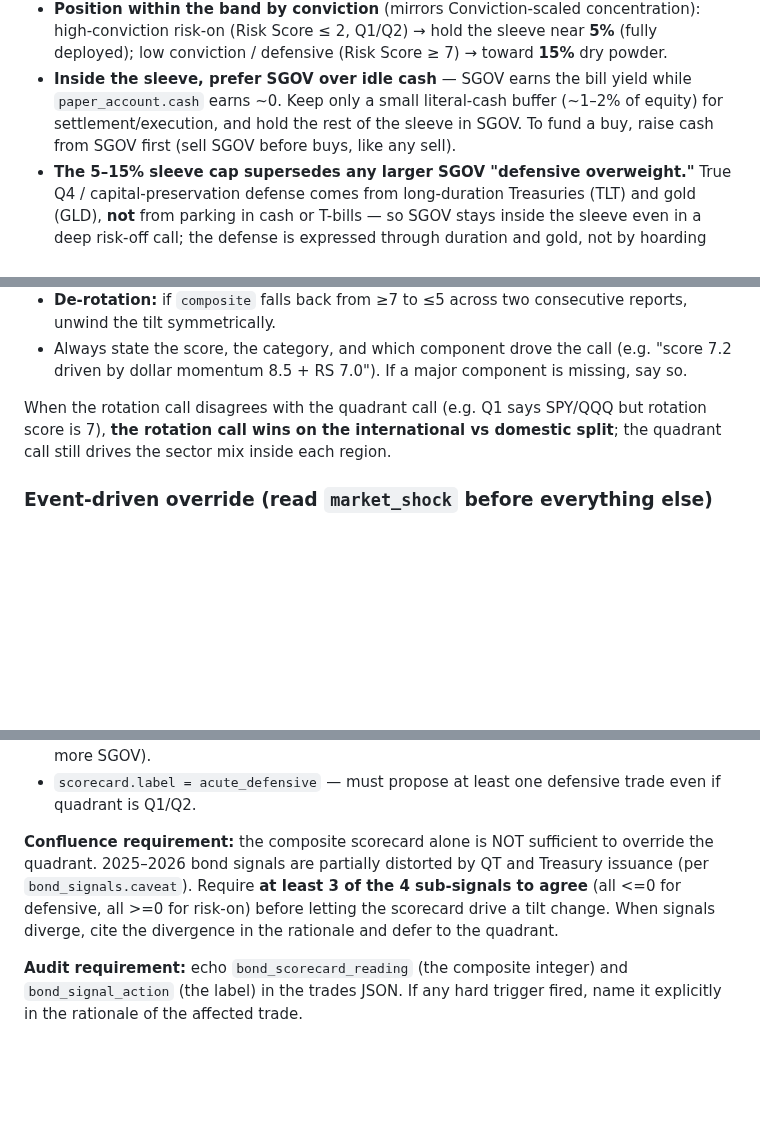
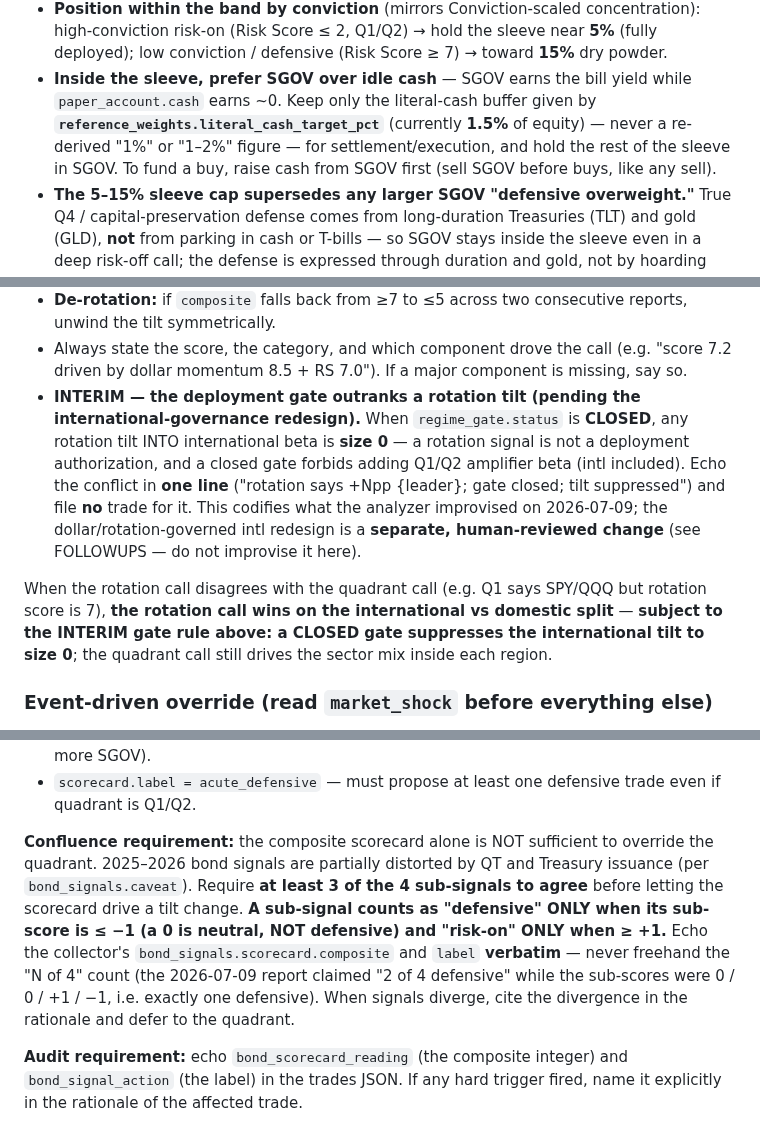
Before and after one commit to jgarrote83/portfolio-automation, a Markdown page: src/config/project-instructions.md, 3 parts joined by grey strips. Rendered like a GitHub page; blank space fills up the shorter version.

Commit message:
docs(prompt): five instruction fixes from the 2026-07-09 audit (Task 8)
1. Literal-cash buffer sizing must use reference_weights.literal_cash_target_pct
   (1.5%), never a re-derived '1%' / '1-2%' figure (2026-07-09 used 1%).
2. Dashboard cash-sleeve Note states the gap vs the reference target (e.g.
   '+17.3pp above ref'), not editorial judgments ('appropriate dry powder').
3. Bond confluence: a sub-signal is 'defensive' only when its sub-score <= -1 (0 is
   neutral); echo the collector's composite + label verbatim, never freehand the
   'N of 4' count (report claimed '2 of 4 defensive' on 0/0/+1/-1).
4. Payrolls rubric stated unambiguously: >=200K = +1, <100K = -1, 100-200 = 0.
5. INTERIM gate-vs-rotation precedence: a CLOSED regime_gate suppresses rotation
   tilts into international to size 0; echo the conflict in one line and file no
   trade. Marked interim, pending the human-reviewed intl-governance redesign.

```diff
--- a/src/config/project-instructions.md
+++ b/src/config/project-instructions.md
@@ -286,8 +286,10 @@ keep that sleeve between **5% and 15% of equity**. SGOV counts as cash: it is a
   near **5%** (fully deployed); low conviction / defensive (Risk Score ≥ 7) → toward
   **15%** dry powder.
 - **Inside the sleeve, prefer SGOV over idle cash** — SGOV earns the bill yield while
-  `paper_account.cash` earns ~0. Keep only a small literal-cash buffer (~1–2% of
-  equity) for settlement/execution, and hold the rest of the sleeve in SGOV. To fund
+  `paper_account.cash` earns ~0. Keep only the literal-cash buffer given by
+  **`reference_weights.literal_cash_target_pct`** (currently **1.5%** of equity) —
+  never a re-derived "1%" or "1–2%" figure — for settlement/execution, and hold the
+  rest of the sleeve in SGOV. To fund
   a buy, raise cash from SGOV first (sell SGOV before buys, like any sell).
 - **The 5–15% sleeve cap supersedes any larger SGOV "defensive overweight."** True
   Q4 / capital-preservation defense comes from long-duration Treasuries (TLT) and
@@ -447,8 +449,9 @@ Fields you will receive:
 - `composite ≥ 7`: Rotation underway. Tilt +2 to +3pp from SPY/QQQ into the top 1–2 international leaders. If a specific region is the leader (e.g. EWJ leads), name the region. If `ratio_ma_cross` for that region is `bullish_intl`, confidence is higher.
 - **De-rotation:** if `composite` falls back from ≥7 to ≤5 across two consecutive reports, unwind the tilt symmetrically.
 - Always state the score, the category, and which component drove the call (e.g. "score 7.2 driven by dollar momentum 8.5 + RS 7.0"). If a major component is missing, say so.
+- **INTERIM — the deployment gate outranks a rotation tilt (pending the international-governance redesign).** When `regime_gate.status` is **CLOSED**, any rotation tilt INTO international beta is **size 0** — a rotation signal is not a deployment authorization, and a closed gate forbids adding Q1/Q2 amplifier beta (intl included). Echo the conflict in **one line** ("rotation says +Npp {leader}; gate closed; tilt suppressed") and file **no** trade for it. This codifies what the analyzer improvised on 2026-07-09; the dollar/rotation-governed intl redesign is a **separate, human-reviewed change** (see FOLLOWUPS — do not improvise it here).
 
-When the rotation call disagrees with the quadrant call (e.g. Q1 says SPY/QQQ but rotation score is 7), **the rotation call wins on the international vs domestic split**; the quadrant call still drives the sector mix inside each region.
+When the rotation call disagrees with the quadrant call (e.g. Q1 says SPY/QQQ but rotation score is 7), **the rotation call wins on the international vs domestic split** — **subject to the INTERIM gate rule above: a CLOSED gate suppresses the international tilt to size 0**; the quadrant call still drives the sector mix inside each region.
 
 ### Event-driven override (read `market_shock` before everything else)
 
@@ -523,7 +526,7 @@ and equities disagree, **bonds usually win on a 4–8 week horizon**.
 - `scorecard.label = defensive` — if your equity-side call is bullish, soften it (smaller tilts, more SGOV).
 - `scorecard.label = acute_defensive` — must propose at least one defensive trade even if quadrant is Q1/Q2.
 
-**Confluence requirement:** the composite scorecard alone is NOT sufficient to override the quadrant. 2025–2026 bond signals are partially distorted by QT and Treasury issuance (per `bond_signals.caveat`). Require **at least 3 of the 4 sub-signals to agree** (all <=0 for defensive, all >=0 for risk-on) before letting the scorecard drive a tilt change. When signals diverge, cite the divergence in the rationale and defer to the quadrant.
+**Confluence requirement:** the composite scorecard alone is NOT sufficient to override the quadrant. 2025–2026 bond signals are partially distorted by QT and Treasury issuance (per `bond_signals.caveat`). Require **at least 3 of the 4 sub-signals to agree** before letting the scorecard drive a tilt change. **A sub-signal counts as "defensive" ONLY when its sub-score is ≤ −1 (a 0 is neutral, NOT defensive) and "risk-on" ONLY when ≥ +1.** Echo the collector's `bond_signals.scorecard.composite` and `label` **verbatim** — never freehand the "N of 4" count (the 2026-07-09 report claimed "2 of 4 defensive" while the sub-scores were 0 / 0 / +1 / −1, i.e. exactly one defensive). When signals diverge, cite the divergence in the rationale and defer to the quadrant.
 
 **Audit requirement:** echo `bond_scorecard_reading` (the composite integer) and `bond_signal_action` (the label) in the trades JSON. If any hard trigger fired, name it explicitly in the rationale of the affected trade.
 
```
Also changed, not shown: other parts of src/config/project-instructions.md (+2 -2 lines).
